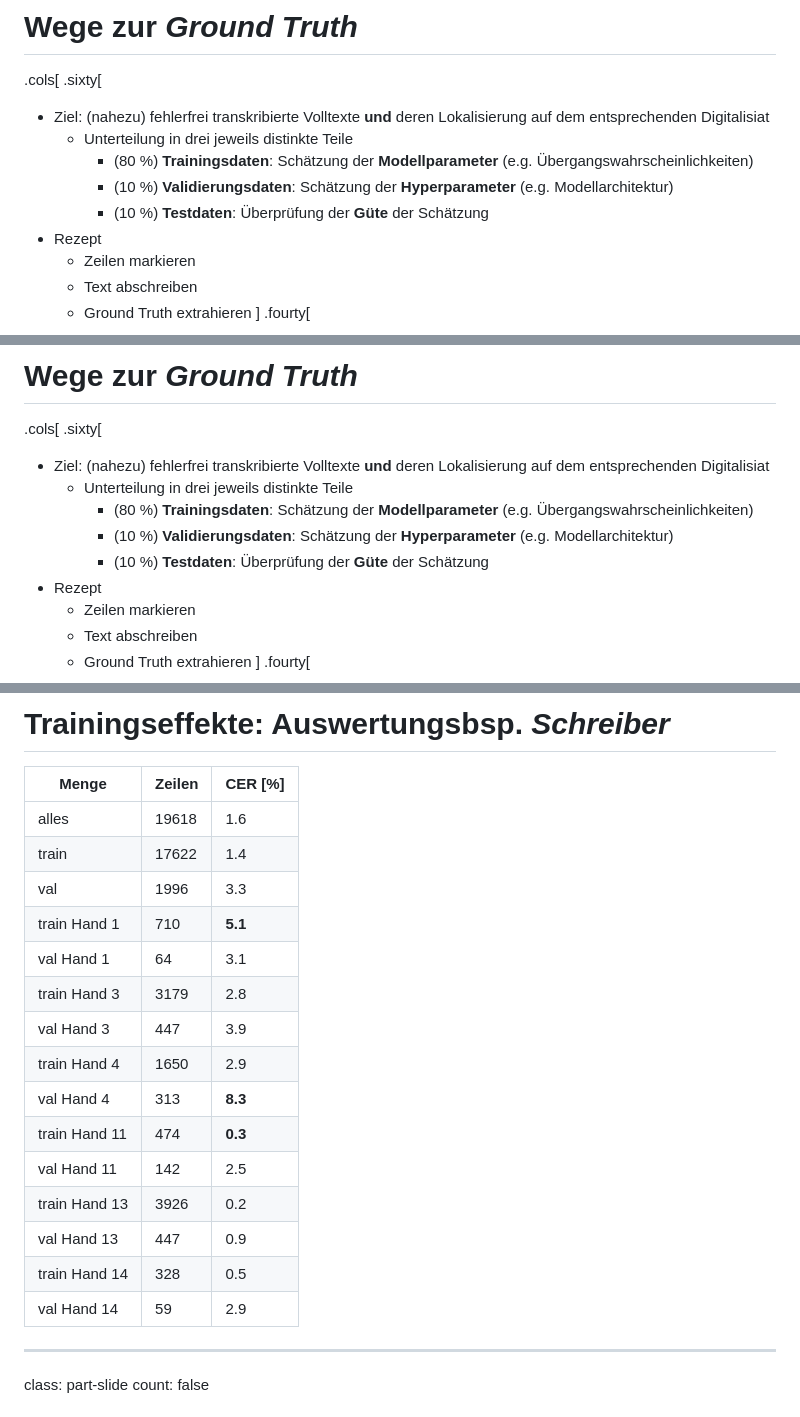
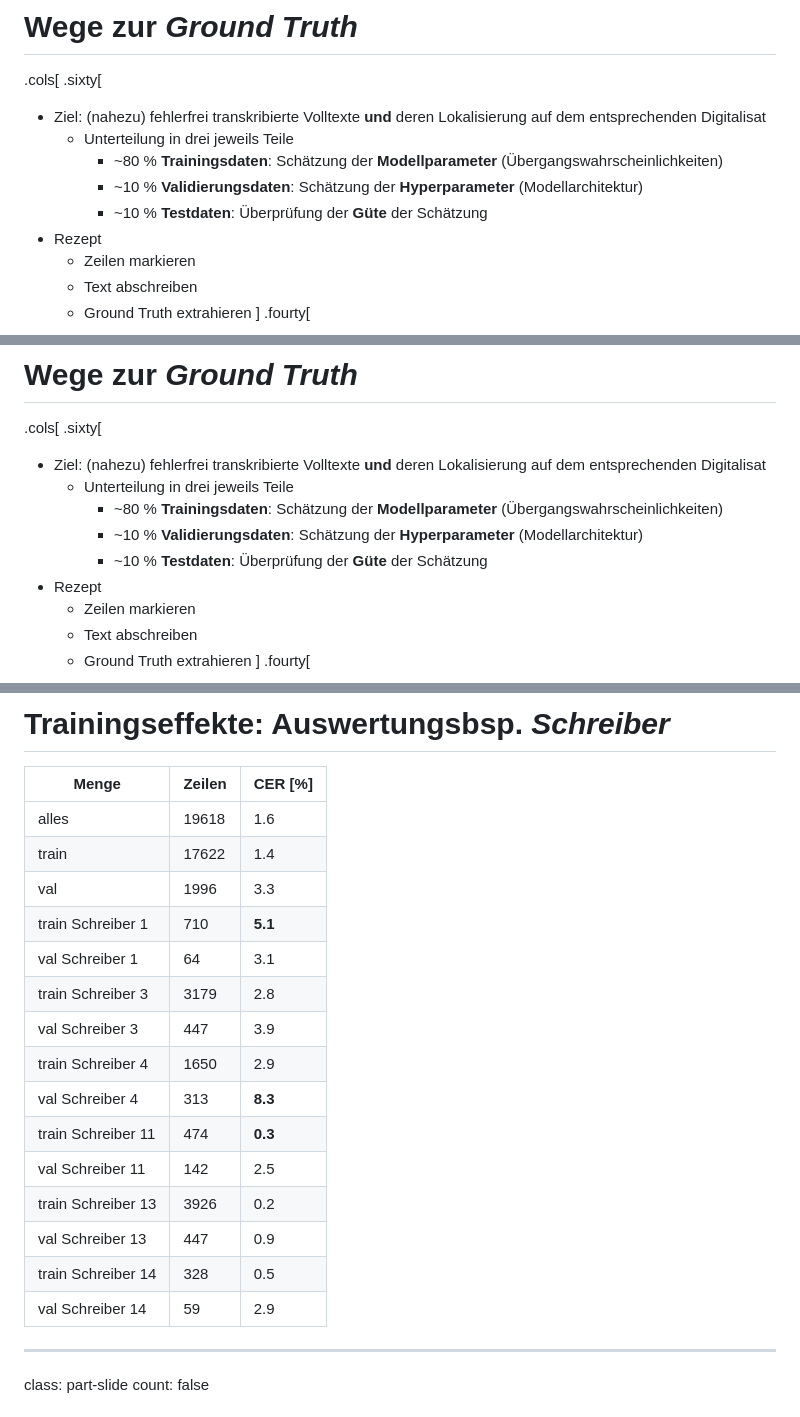
Before and after one commit to wrznr/gt-management-dhd-2024, a Markdown page: content.md, 3 parts joined by grey strips. GitHub-like rendering.

```diff
--- a/content.md
+++ b/content.md
@@ -545,11 +547,11 @@ count: false
 
 .cols[
 .sixty[
-- Ziel: (nahezu) fehlerfrei transkribierte Volltexte **und** deren Lokalisierung auf dem entsprechenden Digitalisiat
-    * Unterteilung in drei jeweils distinkte Teile
-        + (80 %) **Trainingsdaten**: Schätzung der **Modellparameter** (e.g. Übergangswahrscheinlichkeiten)
-        + (10 %) **Validierungsdaten**: Schätzung der **Hyperparameter** (e.g. Modellarchitektur)
-        + (10 %) **Testdaten**: Überprüfung der **Güte** der Schätzung
+- Ziel: (nahezu) fehlerfrei transkribierte Volltexte **und** deren Lokalisierung auf dem entsprechenden Digitalisat
+    * Unterteilung in drei jeweils Teile
+        + ~80 % **Trainingsdaten**: Schätzung der **Modellparameter** (Übergangswahrscheinlichkeiten)
+        + ~10 % **Validierungsdaten**: Schätzung der **Hyperparameter** (Modellarchitektur)
+        + ~10 % **Testdaten**: Überprüfung der **Güte** der Schätzung
 - Rezept
     * Zeilen markieren
     * Text abschreiben
@@ -570,11 +572,11 @@ count: false
 
 .cols[
 .sixty[
-- Ziel: (nahezu) fehlerfrei transkribierte Volltexte **und** deren Lokalisierung auf dem entsprechenden Digitalisiat
-    * Unterteilung in drei jeweils distinkte Teile
-        + (80 %) **Trainingsdaten**: Schätzung der **Modellparameter** (e.g. Übergangswahrscheinlichkeiten)
-        + (10 %) **Validierungsdaten**: Schätzung der **Hyperparameter** (e.g. Modellarchitektur)
-        + (10 %) **Testdaten**: Überprüfung der **Güte** der Schätzung
+- Ziel: (nahezu) fehlerfrei transkribierte Volltexte **und** deren Lokalisierung auf dem entsprechenden Digitalisat
+    * Unterteilung in drei jeweils Teile
+        + ~80 % **Trainingsdaten**: Schätzung der **Modellparameter** (Übergangswahrscheinlichkeiten)
+        + ~10 % **Validierungsdaten**: Schätzung der **Hyperparameter** (Modellarchitektur)
+        + ~10 % **Testdaten**: Überprüfung der **Güte** der Schätzung
 - Rezept
     * Zeilen markieren
     * Text abschreiben
@@ -999,18 +1007,18 @@ count: false
 | alles | 19618 | 1.6 |
 | train | 17622 | 1.4 |
 | val | 1996 | 3.3 |
-| train Hand 1 | 710 | **5.1** |
-| val Hand 1 | 64 | 3.1 |
-| train Hand 3 | 3179 | 2.8 |
-| val Hand 3 | 447 | 3.9 |
-| train Hand 4 | 1650 | 2.9 |
-| val Hand 4 | 313 | **8.3** |
-| train Hand 11 | 474 | **0.3** |
-| val Hand 11 | 142 | 2.5 |
-| train Hand 13 | 3926 | 0.2 |
-| val Hand 13 | 447 | 0.9 |
-| train Hand 14 | 328 | 0.5 |
-| val Hand 14 | 59 | 2.9 |
+| train Schreiber 1 | 710 | **5.1** |
+| val Schreiber 1 | 64 | 3.1 |
+| train Schreiber 3 | 3179 | 2.8 |
+| val Schreiber 3 | 447 | 3.9 |
+| train Schreiber 4 | 1650 | 2.9 |
+| val Schreiber 4 | 313 | **8.3** |
+| train Schreiber 11 | 474 | **0.3** |
+| val Schreiber 11 | 142 | 2.5 |
+| train Schreiber 13 | 3926 | 0.2 |
+| val Schreiber 13 | 447 | 0.9 |
+| train Schreiber 14 | 328 | 0.5 |
+| val Schreiber 14 | 59 | 2.9 |
 
 ---
 
```
Also changed, not shown: other parts of content.md (+31 -20 lines).
